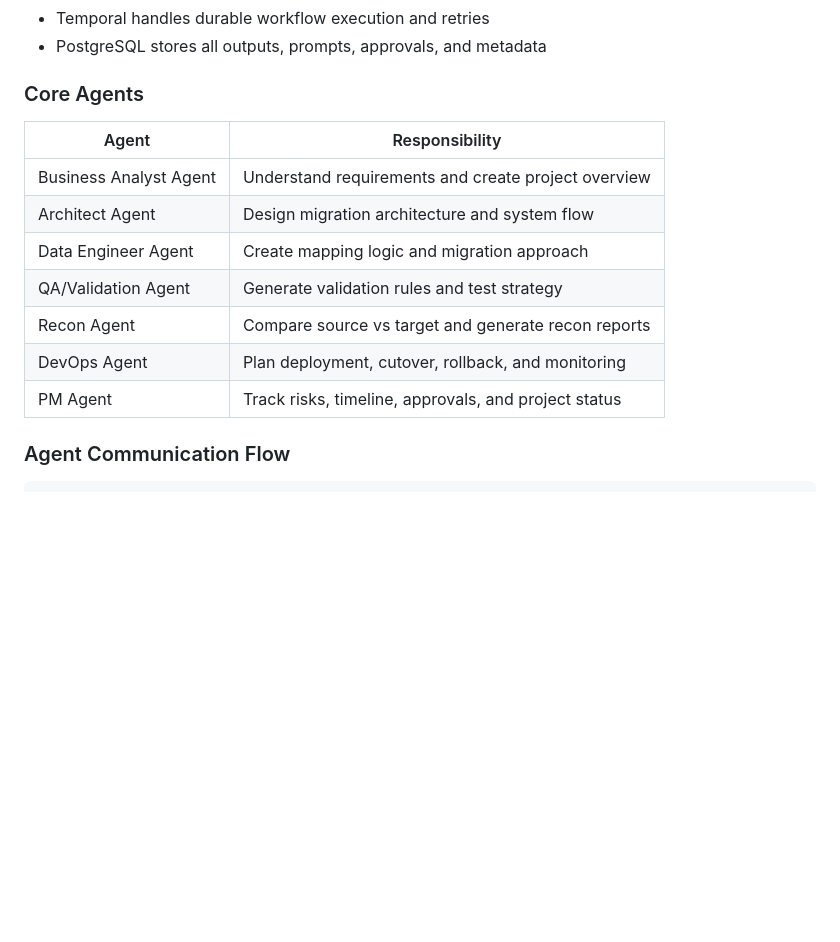
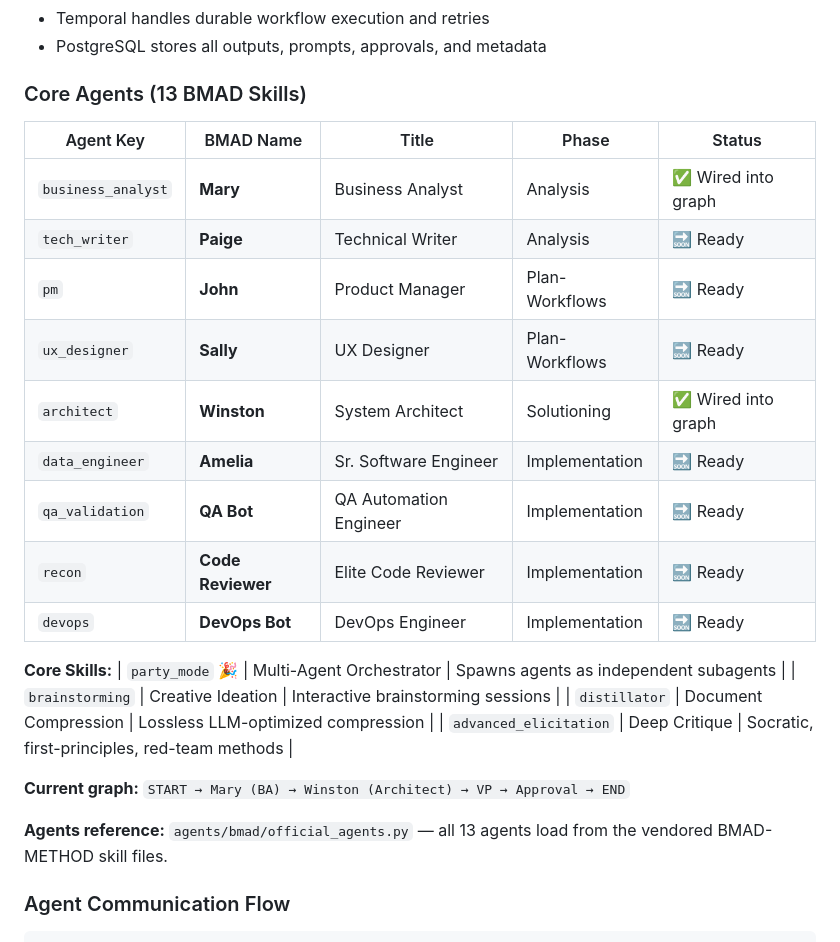
Before and after one commit to datainteg/helix-ai-migration, a Markdown page: README.md, the part around the change. GitHub-like rendering; blank space fills up the shorter version.

Commit message:
docs(readme): update BMAD agent roster with all 13 named agents
Replaced generic agent table with complete BMAD roster showing Mary, Paige, John, Sally, Winston, Amelia + QA, Code Review, DevOps + 4 core skills (Party Mode, Brainstorming, Distillator, Advanced Elicitation). Shows which agents are wired into graph vs ready for future.

```diff
--- a/README.md
+++ b/README.md
@@ -207,17 +207,29 @@ Migration-Specific Agents
 - Temporal handles durable workflow execution and retries
 - PostgreSQL stores all outputs, prompts, approvals, and metadata
 
-### Core Agents
+### Core Agents (13 BMAD Skills)
 
-| Agent | Responsibility |
-|---|---|
-| Business Analyst Agent | Understand requirements and create project overview |
-| Architect Agent | Design migration architecture and system flow |
-| Data Engineer Agent | Create mapping logic and migration approach |
-| QA/Validation Agent | Generate validation rules and test strategy |
-| Recon Agent | Compare source vs target and generate recon reports |
-| DevOps Agent | Plan deployment, cutover, rollback, and monitoring |
-| PM Agent | Track risks, timeline, approvals, and project status |
+| Agent Key | BMAD Name | Title | Phase | Status |
+|---|---|---|---|---|
+| `business_analyst` | **Mary** | Business Analyst | Analysis | ✅ Wired into graph |
+| `tech_writer` | **Paige** | Technical Writer | Analysis | 🔜 Ready |
+| `pm` | **John** | Product Manager | Plan-Workflows | 🔜 Ready |
+| `ux_designer` | **Sally** | UX Designer | Plan-Workflows | 🔜 Ready |
+| `architect` | **Winston** | System Architect | Solutioning | ✅ Wired into graph |
+| `data_engineer` | **Amelia** | Sr. Software Engineer | Implementation | 🔜 Ready |
+| `qa_validation` | **QA Bot** | QA Automation Engineer | Implementation | 🔜 Ready |
+| `recon` | **Code Reviewer** | Elite Code Reviewer | Implementation | 🔜 Ready |
+| `devops` | **DevOps Bot** | DevOps Engineer | Implementation | 🔜 Ready |
+
+**Core Skills:**
+| `party_mode` 🎉 | Multi-Agent Orchestrator | Spawns agents as independent subagents |
+| `brainstorming` | Creative Ideation | Interactive brainstorming sessions |
+| `distillator` | Document Compression | Lossless LLM-optimized compression |
+| `advanced_elicitation` | Deep Critique | Socratic, first-principles, red-team methods |
+
+**Current graph:** `START → Mary (BA) → Winston (Architect) → VP → Approval → END`
+
+**Agents reference:** `agents/bmad/official_agents.py` — all 13 agents load from the vendored BMAD-METHOD skill files.
 
 ### Agent Communication Flow
 
```
